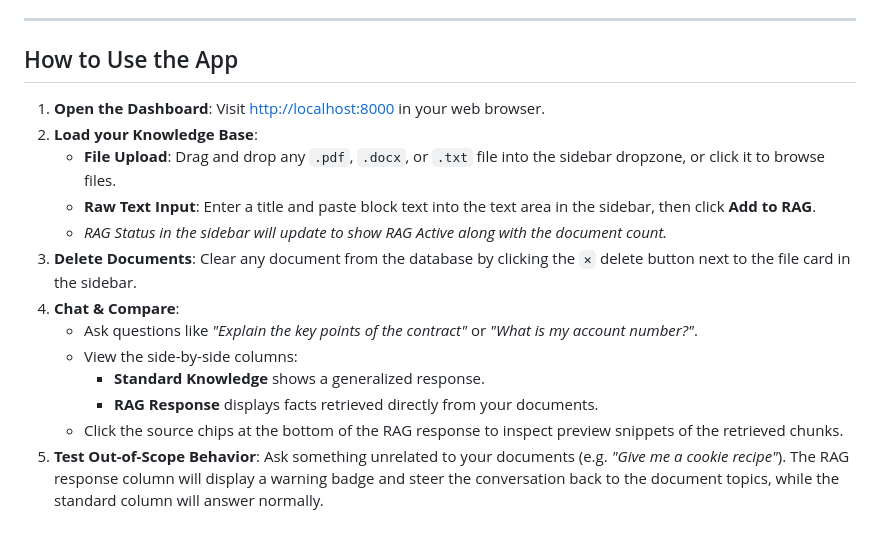
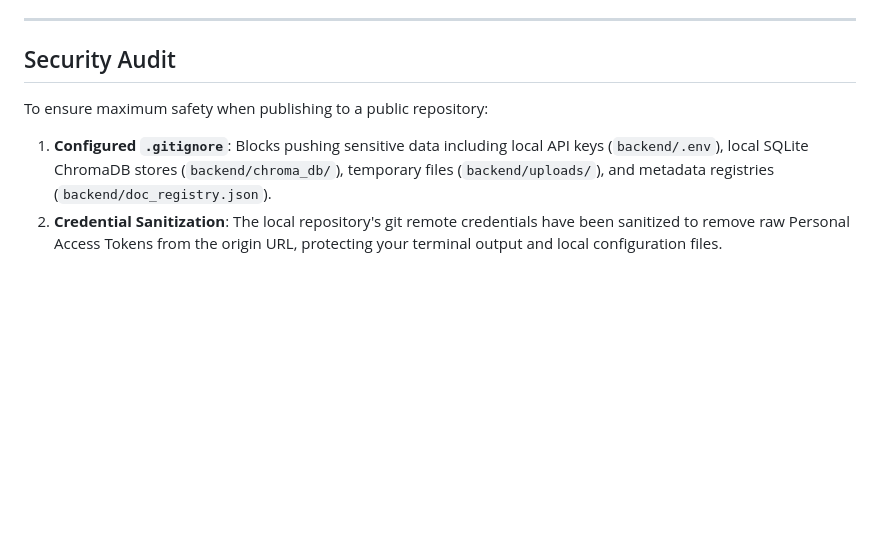
Before and after one commit to jcueto/rag-visualizer, a Markdown page: README.md, the part around one of its changes. Rendered like a GitHub page; blank space fills up the shorter version.

```diff
--- a/README.md
+++ b/README.md
@@ -137,18 +173,8 @@ By default, the server starts running at **http://localhost:8000** and automatic
 
 ---
 
-## How to Use the App
+## Security Audit
 
-1. **Open the Dashboard**: Visit [http://localhost:8000](http://localhost:8000) in your web browser.
-2. **Load your Knowledge Base**:
-   - **File Upload**: Drag and drop any `.pdf`, `.docx`, or `.txt` file into the sidebar dropzone, or click it to browse files.
-   - **Raw Text Input**: Enter a title and paste block text into the text area in the sidebar, then click **Add to RAG**.
-   - *RAG Status in the sidebar will update to show RAG Active along with the document count.*
-3. **Delete Documents**: Clear any document from the database by clicking the `✕` delete button next to the file card in the sidebar.
-4. **Chat & Compare**:
-   - Ask questions like *"Explain the key points of the contract"* or *"What is my account number?"*.
-   - View the side-by-side columns:
-     - **Standard Knowledge** shows a generalized response.
-     - **RAG Response** displays facts retrieved directly from your documents.
-   - Click the source chips at the bottom of the RAG response to inspect preview snippets of the retrieved chunks.
-5. **Test Out-of-Scope Behavior**: Ask something unrelated to your documents (e.g. *"Give me a cookie recipe"*). The RAG response column will display a warning badge and steer the conversation back to the document topics, while the standard column will answer normally.
+To ensure maximum safety when publishing to a public repository:
+1. **Configured `.gitignore`**: Blocks pushing sensitive data including local API keys (`backend/.env`), local SQLite ChromaDB stores (`backend/chroma_db/`), temporary files (`backend/uploads/`), and metadata registries (`backend/doc_registry.json`).
+2. **Credential Sanitization**: The local repository's git remote credentials have been sanitized to remove raw Personal Access Tokens from the origin URL, protecting your terminal output and local configuration files.
```
Also changed, not shown: other parts of README.md (+112 -76 lines), docs/hero.jpg (added).
